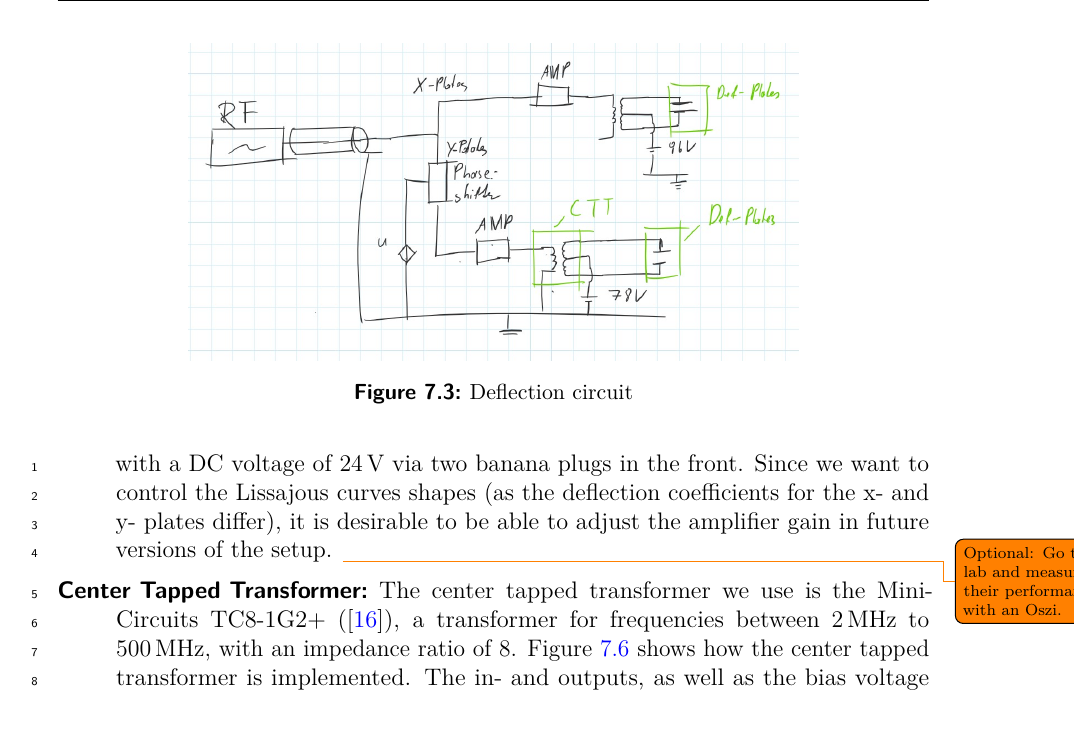
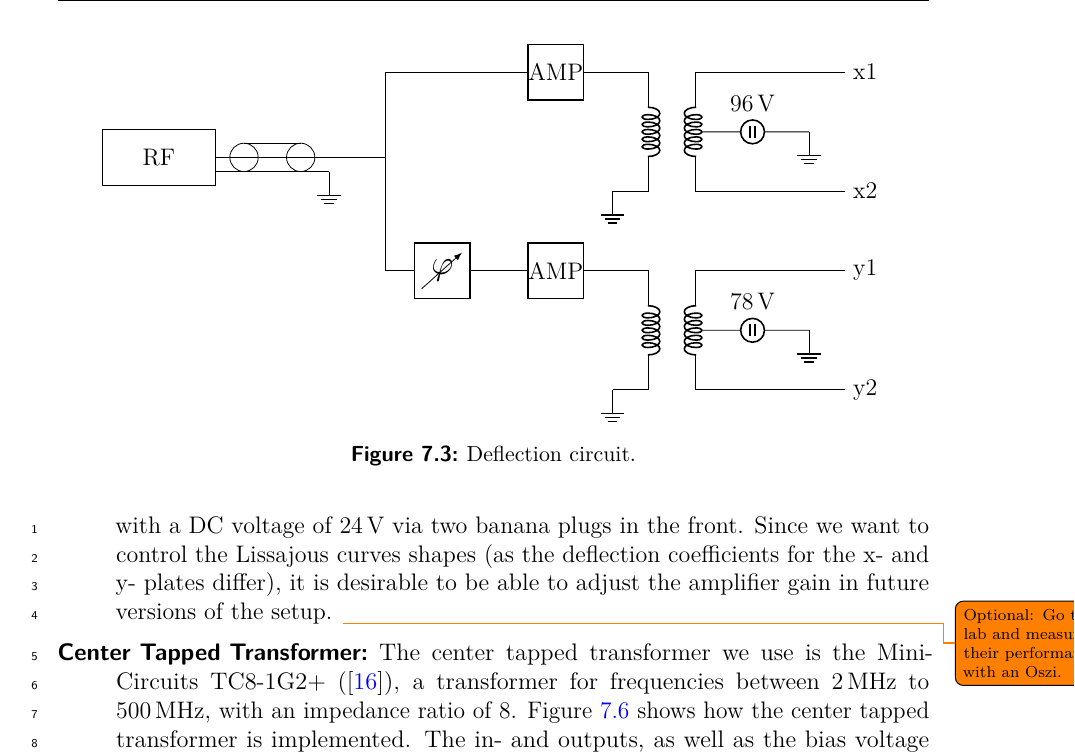
Before and after one commit to Preimtime/Project_CRT, a LaTeX thesis (Thesis.tex, which reads Chapters/Deflection/Deflection.tex, Chapters/Deflection/fig_deflection_electonics.tex): part of page 32 of 43, cut at the place of the change, the shorter picture padded with empty space. Compiled offline with pdfLaTeX; TikZ figures are drawn from their code, not taken from saved files.

Commit message:
add circuitikz of deflection circuit

```diff
--- a/Chapters/Deflection/Deflection.tex
+++ b/Chapters/Deflection/Deflection.tex
@@ -44,8 +44,11 @@ As previously mentioned, our deflection system simply consists of two pairs of p
 
 \begin{figure}[ht]
 	\centering
-	\includegraphics[width=0.7\linewidth]{Chapters/Deflection/deflec_circuit}
-	\caption{Deflection circuit}
+
+	\begin{tikzpicture}
+		\input{./Chapters/Deflection/fig_deflection_electonics}
+	\end{tikzpicture}
+	\caption{Deflection circuit.}
 	\label{fig:deflec_circuit}
 \end{figure}
 
--- /dev/null
+++ b/Chapters/Deflection/fig_deflection_electonics.tex
@@ -0,0 +1,40 @@
+% !TeX encoding = UTF-8
+% !TeX spellcheck = en_US
+% !TeX root = ../../Thesis.tex
+
+\ctikzset{sources/scale=0.5}
+\ctikzset{transformer L1/.style={inductors/coils=6}, transformer L2/.style={inductors/coils=6}}  % set coil number so that midtap touches coil
+
+\newcommand{\coaxial}[2] % coordinates of left inner wire, length of cable
+% draw a coaxial cable with given length
+{
+	\draw (0 + {#1}[0], {#1}[1]) to[short, -] (#2 + {#1}[0], {#1}[1]); % middle line
+	\draw (0.5 + {#1}[0], 0.25 + {#1}[1]) -- (#2 - 0.5 + {#1}[0], 0.25 + {#1}[1]); % top line
+	\draw (0 + {#1}[0], -0.25 + {#1}[1]) to[short, -] (#2 + {#1}[0], -0.25 + {#1}[1]); % bottom line
+	\draw (0.5 + {#1}[0], {#1}[1]) circle [radius=0.25]; % left circle
+	\draw (#2 - 0.5 + {#1}[0], {#1}[1]) circle [radius=0.25]; % right circle
+}
+
+%\draw [help lines] (0, 0) grid (15, 12);
+%\filldraw (0, 0) circle (0.5mm);
+
+
+% signal generator
+\draw (0, 3) rectangle (2, 4) node [midway]{RF};
+\coaxial{2, 3.5}{2}
+\draw (4, 3.25) node [ground] {};
+\draw (4, 3.5) to ++ (1, 0);
+
+% x signal
+\draw (5, 3.5) to ++ (0, 1.5) to ++ (2, 0) to [twoport, t=AMP] ++ (2, 0) node [transformer, anchor=A1] (x-transformer) {};
+\draw (x-transformer.A2) node [ground] {};  % gound left side
+\draw (x-transformer.B1) to ++ (2, 0) node [right] {x1}; % connection to x1
+\draw (x-transformer.B2) to ++ (2, 0) node [right] {x2}; % connection to x2
+\draw (x-transformer-L2) to [dcvsource, label=\SI{96}{\volt}] ++ (2, 0) node [ground] {};  % bias center to ground
+
+% y signal
+\draw (5, 3.5) to ++ (0, -2) to [vphaseshifter] ++ (2, 0) to [twoport, t=AMP]++ (2, 0) node [transformer, anchor=A1] (y-transformer) {};
+\draw (y-transformer.A2) node [ground] {};  % gound left side
+\draw (y-transformer.B1) to ++ (2, 0) node [right] {y1}; % connection to y1
+\draw (y-transformer.B2) to ++ (2, 0) node [right] {y2}; % connection to y2
+\draw (y-transformer-L2) to [dcvsource, label=\SI{78}{\volt}] ++ (2, 0) node [ground] {};  % bias center to ground
```
Also changed, not shown: Chapters/Deflection/Deflection.tex (2 more changed lines).
